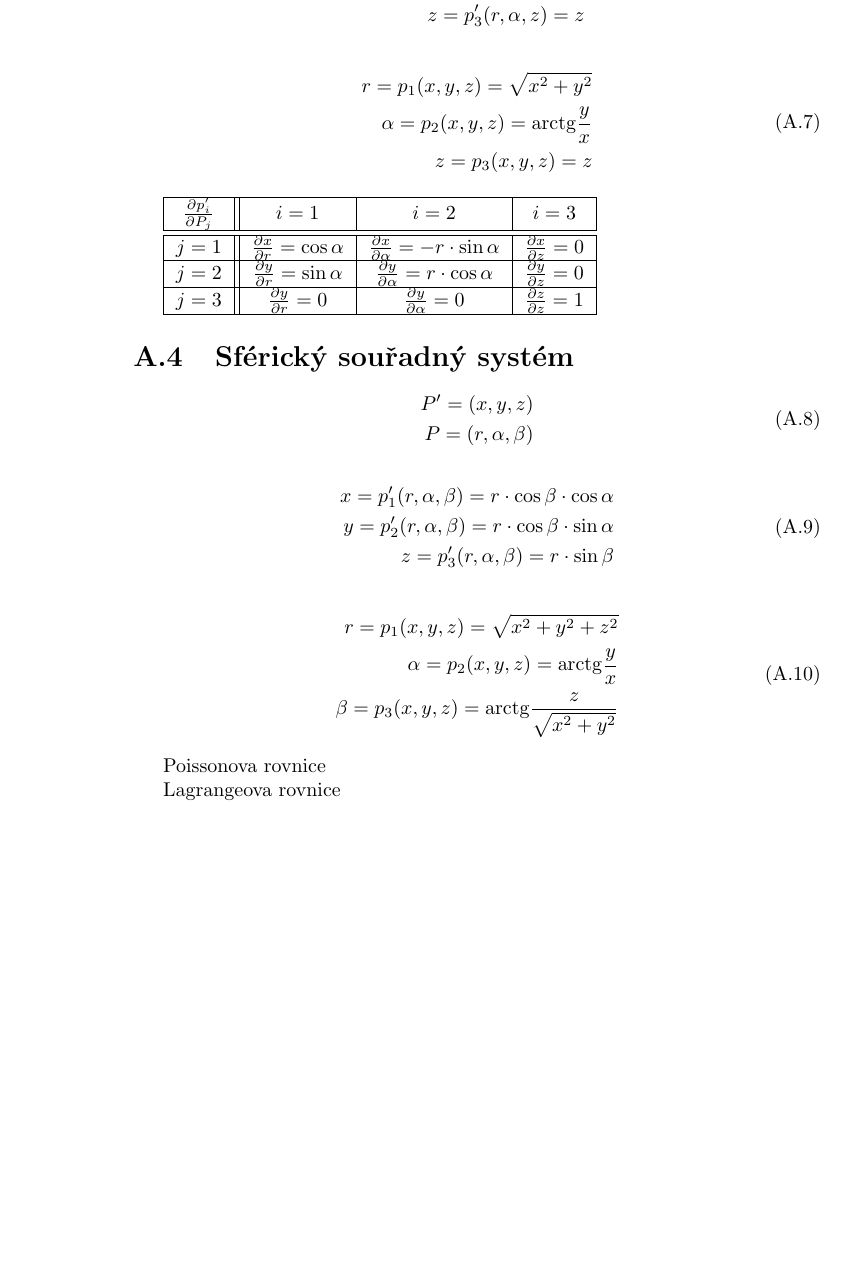
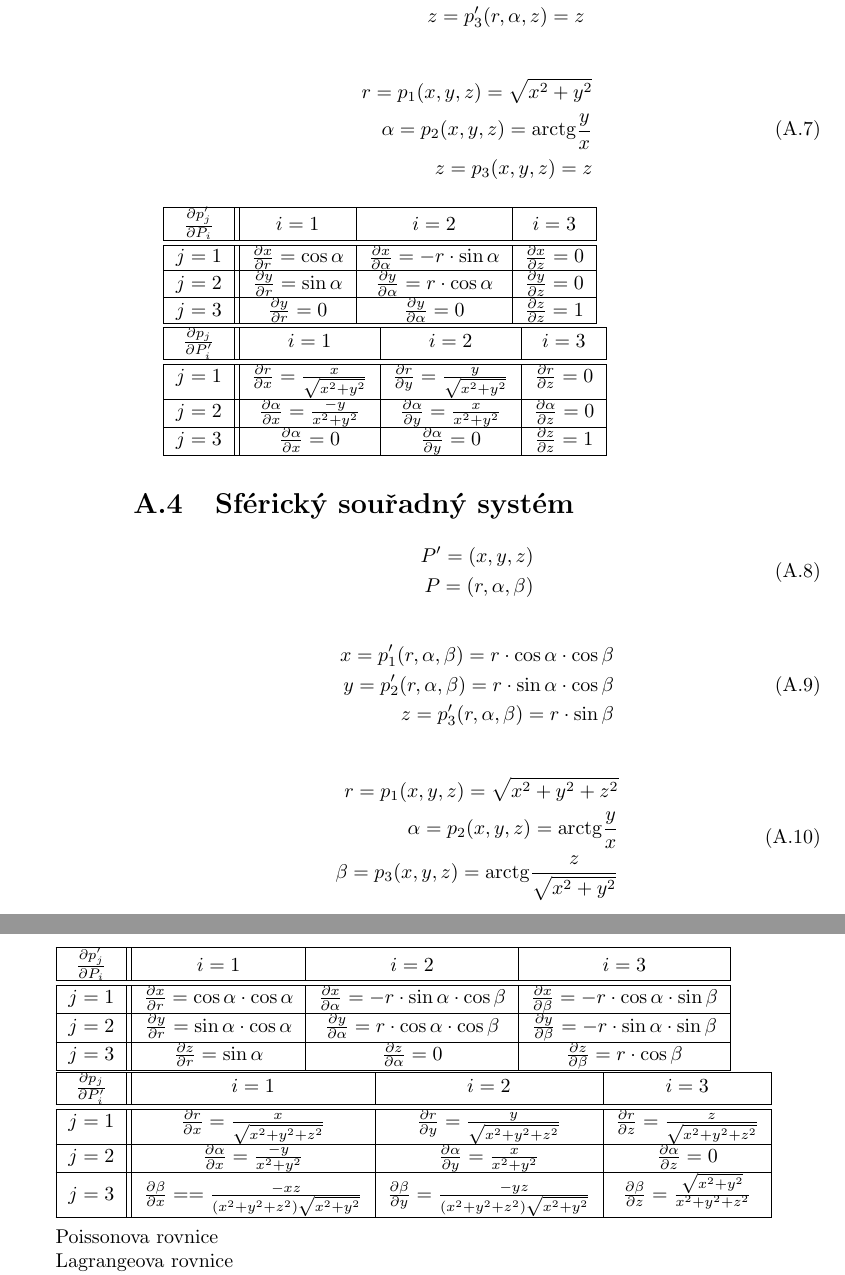
Before and after one commit to LezakPetr/poisson, a LaTeX thesis (poisson.tex, which reads ap_souradne_systemy.tex): part of page 80 of 81 before the commit and two parts of pages 80 and 81 of 83 after it, the two joined at a grey line, cut so that both start at the same text, the shorter picture padded with empty space. Compiled offline with pdfLaTeX.

Commit message:
Priloha - derivace souradnic

```diff
--- a/ap_souradne_systemy.tex
+++ b/ap_souradne_systemy.tex
@@ -71,7 +82,7 @@ z = p_3(x, y, z) = z
 
 \begin{tabular}{| c || c | c | c |}
 \hline
-\(\frac{\partial p'_i}{\partial P_j}\) & \(i=1\) & \(i=2\) & \(i=3\) \\
+\(\frac{\partial p'_j}{\partial P_i}\) & \(i=1\) & \(i=2\) & \(i=3\) \\
 \hline
 \hline
 \(j=1\) & \(\frac{\partial x}{\partial r} = \cos \alpha\) & \(\frac{\partial x}{\partial \alpha} = -r \cdot \sin \alpha\) & \(\frac{\partial x}{\partial z} = 0\) \\
@@ -79,6 +90,19 @@ z = p_3(x, y, z) = z
 \(j=2\) & \(\frac{\partial y}{\partial r} = \sin \alpha\) & \(\frac{\partial y}{\partial \alpha} = r \cdot \cos \alpha\) & \(\frac{\partial y}{\partial z} = 0\) \\
 \hline
 \(j=3\) & \(\frac{\partial y}{\partial r} = 0\) & \(\frac{\partial y}{\partial \alpha} = 0\) & \(\frac{\partial z}{\partial z} = 1\) \\
+\hline
+\end{tabular}
+
+\begin{tabular}{| c || c | c | c |}
+\hline
+\(\frac{\partial p_j}{\partial P'_i}\) & \(i=1\) & \(i=2\) & \(i=3\)\\
+\hline
+\hline
+\(j=1\) & \(\frac{\partial r}{\partial x} = \frac{x}{\sqrt{x^2 + y^2}}\) & \(\frac{\partial r}{\partial y} = \frac{y}{\sqrt{x^2 + y^2}}\) & \(\frac{\partial r}{\partial z} = 0\)\\
+\hline
+\(j=2\) & \(\frac{\partial \alpha}{\partial x} = \frac{-y}{x^2 + y^2}\) & \(\frac{\partial \alpha}{\partial y} = \frac{x}{x^2 + y^2}\) & \(\frac{\partial \alpha}{\partial z} = 0\)\\
+\hline
+\(j=3\) & \(\frac{\partial \alpha}{\partial x} = 0\) & \(\frac{\partial \alpha}{\partial y} = 0\) & \(\frac{\partial z}{\partial z} = 1\)\\
 \hline
 \end{tabular}
 
@@ -93,8 +117,8 @@ P = (r, \alpha, \beta)
 
 \begin{equation}
 \begin{split}
-x = p'_1(r, \alpha, \beta) = r \cdot \cos \beta \cdot \cos \alpha \\
-y = p'_2(r, \alpha, \beta) = r \cdot \cos \beta \cdot \sin \alpha \\
+x = p'_1(r, \alpha, \beta) = r \cdot \cos \alpha \cdot \cos \beta \\
+y = p'_2(r, \alpha, \beta) = r \cdot \sin \alpha \cdot \cos \beta \\
 z = p'_3(r, \alpha, \beta) = r \cdot \sin \beta
 \end{split}
 \end{equation}
@@ -106,3 +130,29 @@ r = p_1(x, y, z) = \sqrt{x^2 + y^2 + z^2} \\
 \beta = p_3(x, y, z) = \arctg \frac{z}{\sqrt{x^2 + y^2}}
 \end{split}
 \end{equation}
+
+\begin{tabular}{| c || c | c | c |}
+\hline
+\(\frac{\partial p'_j}{\partial P_i}\) & \(i=1\) & \(i=2\) & \(i=3\) \\
+\hline
+\hline
+\(j=1\) & \(\frac{\partial x}{\partial r} = \cos \alpha \cdot \cos \alpha\) & \(\frac{\partial x}{\partial \alpha} = -r \cdot \sin \alpha \cdot \cos \beta\) & \(\frac{\partial x}{\partial \beta} = -r \cdot \cos \alpha \cdot \sin \beta\) \\
+\hline
+\(j=2\) & \(\frac{\partial y}{\partial r} = \sin \alpha \cdot \cos \alpha\) & \(\frac{\partial y}{\partial \alpha} = r \cdot \cos \alpha \cdot \cos \beta\) & \(\frac{\partial y}{\partial \beta} = -r \cdot \sin \alpha \cdot \sin \beta\) \\
+\hline
+\(j=3\) & \(\frac{\partial z}{\partial r} = \sin \alpha\) & \(\frac{\partial z}{\partial \alpha} = 0\) & \(\frac{\partial z}{\partial \beta} = r \cdot \cos \beta\) \\
+\hline
+\end{tabular}
+
+\begin{tabular}{| c || c | c | c |}
+\hline
+\(\frac{\partial p_j}{\partial P'_i}\) & \(i=1\) & \(i=2\) & \(i=3\)\\
+\hline
+\hline
+\(j=1\) & \(\frac{\partial r}{\partial x} = \frac{x}{\sqrt{x^2 + y^2 + z^2}}\) & \(\frac{\partial r}{\partial y} = \frac{y}{\sqrt{x^2 + y^2 + z^2}}\) & \(\frac{\partial r}{\partial z} = \frac{z}{\sqrt{x^2 + y^2 + z^2}}\)\\
+\hline
+\(j=2\) & \(\frac{\partial \alpha}{\partial x} = \frac{-y}{x^2 + y^2}\) & \(\frac{\partial \alpha}{\partial y} = \frac{x}{x^2 + y^2}\) & \(\frac{\partial \alpha}{\partial z} = 0\)\\
+\hline
+\(j=3\) & \(\frac{\partial \beta}{\partial x} = = \frac{-xz}{(x^2 + y^2 + z^2) \sqrt{x^2 + y^2}}\) & \(\frac{\partial \beta}{\partial y} = \frac{-yz}{(x^2 + y^2 + z^2) \sqrt{x^2 + y^2}}\) & \(\frac{\partial \beta}{\partial z} = \frac{\sqrt{x^2 + y^2}}{x^2 + y^2 + z^2}\)\\
+\hline
+\end{tabular}
```
Also changed, not shown: ap_souradne_systemy.tex (13 more changed lines).
